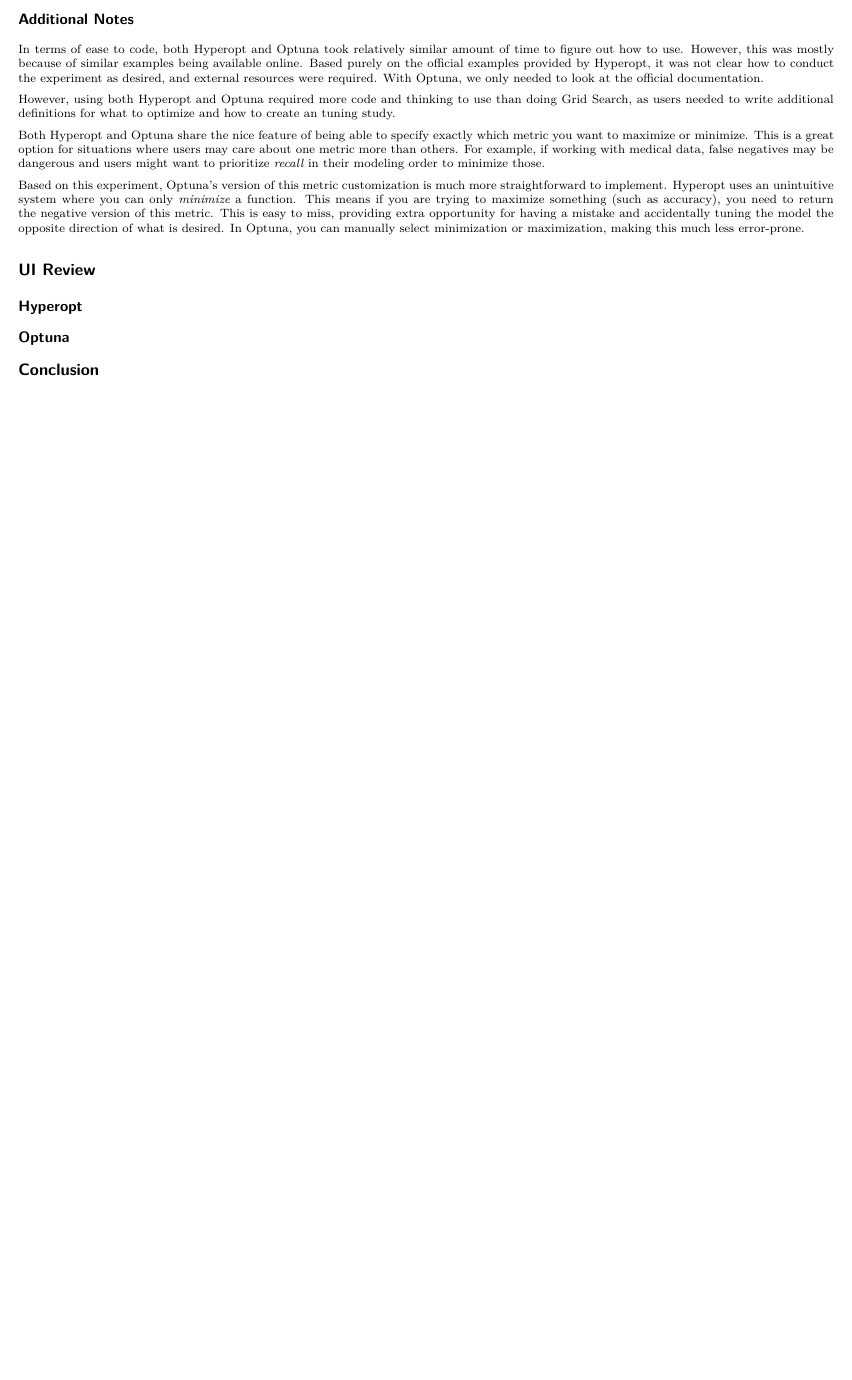
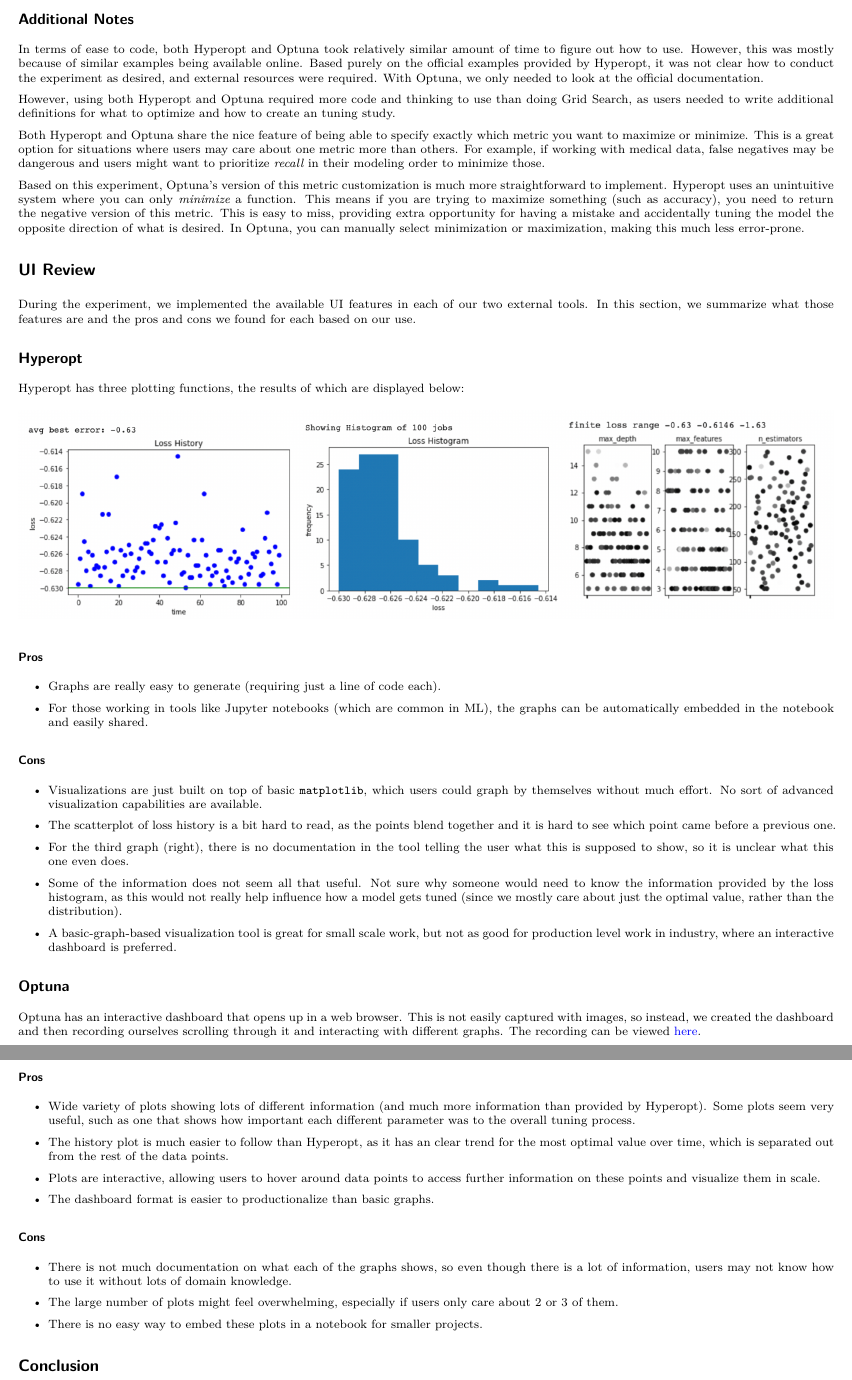
Before and after one commit to naskoap/rann, a Quarto document (report/final-paper/report.qmd): part of page 8 of 8 before the commit and two parts of pages 8 and 9 of 9 after it, the two joined at a grey line, cut so that both start at the same text, the shorter picture padded with empty space. The pictures show the output file report/final-paper/report.pdf that the author committed with the source.

Commit message:
start adding in UI review results

```diff
--- a/report/final-paper/report.qmd
+++ b/report/final-paper/report.qmd
@@ -411,8 +413,52 @@
 
 # UI Review
 
+During the experiment, we implemented the available UI features in each of our two external tools. In this section, we summarize what those features are and the pros and cons we found for each based on our use.
+
 ## Hyperopt
+
+Hyperopt has three plotting functions, the results of which are displayed below:
+
+![](images/hyperopt-ui.png){fig-align="center"}
+
+### Pros
+
+-   Graphs are really easy to generate (requiring just a line of code each).
+
+-   For those working in tools like Jupyter notebooks (which are common in ML), the graphs can be automatically embedded in the notebook and easily shared.
+
+### Cons
+
+-   Visualizations are just built on top of basic `matplotlib`, which users could graph by themselves without much effort. No sort of advanced visualization capabilities are available.
+
+-   The scatterplot of loss history is a bit hard to read, as the points blend together and it is hard to see which point came before a previous one.
+
+-   For the third graph (right), there is no documentation in the tool telling the user what this is supposed to show, so it is unclear what this one even does.
+
+-   Some of the information does not seem all that useful. Not sure why someone would need to know the information provided by the loss histogram, as this would not really help influence how a model gets tuned (since we mostly care about just the optimal value, rather than the distribution).
+
+-   A basic-graph-based visualization tool is great for small scale work, but not as good for production level work in industry, where an interactive dashboard is preferred.
 
 ## Optuna
 
+Optuna has an interactive dashboard that opens up in a web browser. This is not easily captured with images, so instead, we created the dashboard and then recording ourselves scrolling through it and interacting with different graphs. The recording can be viewed [here](https://drive.google.com/file/d/1DsS_wibUr-DK0hWDWvgwG1eJEUXoL4r5/view?usp=share_link).
+
+### Pros
+
+-   Wide variety of plots showing lots of different information (and much more information than provided by Hyperopt). Some plots seem very useful, such as one that shows how important each different parameter was to the overall tuning process.
+
+-   The history plot is much easier to follow than Hyperopt, as it has an clear trend for the most optimal value over time, which is separated out from the rest of the data points.
+
+-   Plots are interactive, allowing users to hover around data points to access further information on these points and visualize them in scale.
+
+-   The dashboard format is easier to productionalize than basic graphs.
+
+### Cons
+
+-   There is not much documentation on what each of the graphs shows, so even though there is a lot of information, users may not know how to use it without lots of domain knowledge.
+
+-   The large number of plots might feel overwhelming, especially if users only care about 2 or 3 of them.
+
+-   There is no easy way to embed these plots in a notebook for smaller projects.
+
 # Conclusion
```
Also changed, not shown: report/final-paper/images/hyperopt-ui.png (added), report/final-paper/report.pdf, report/final-paper/report.qmd (12 more changed lines).
